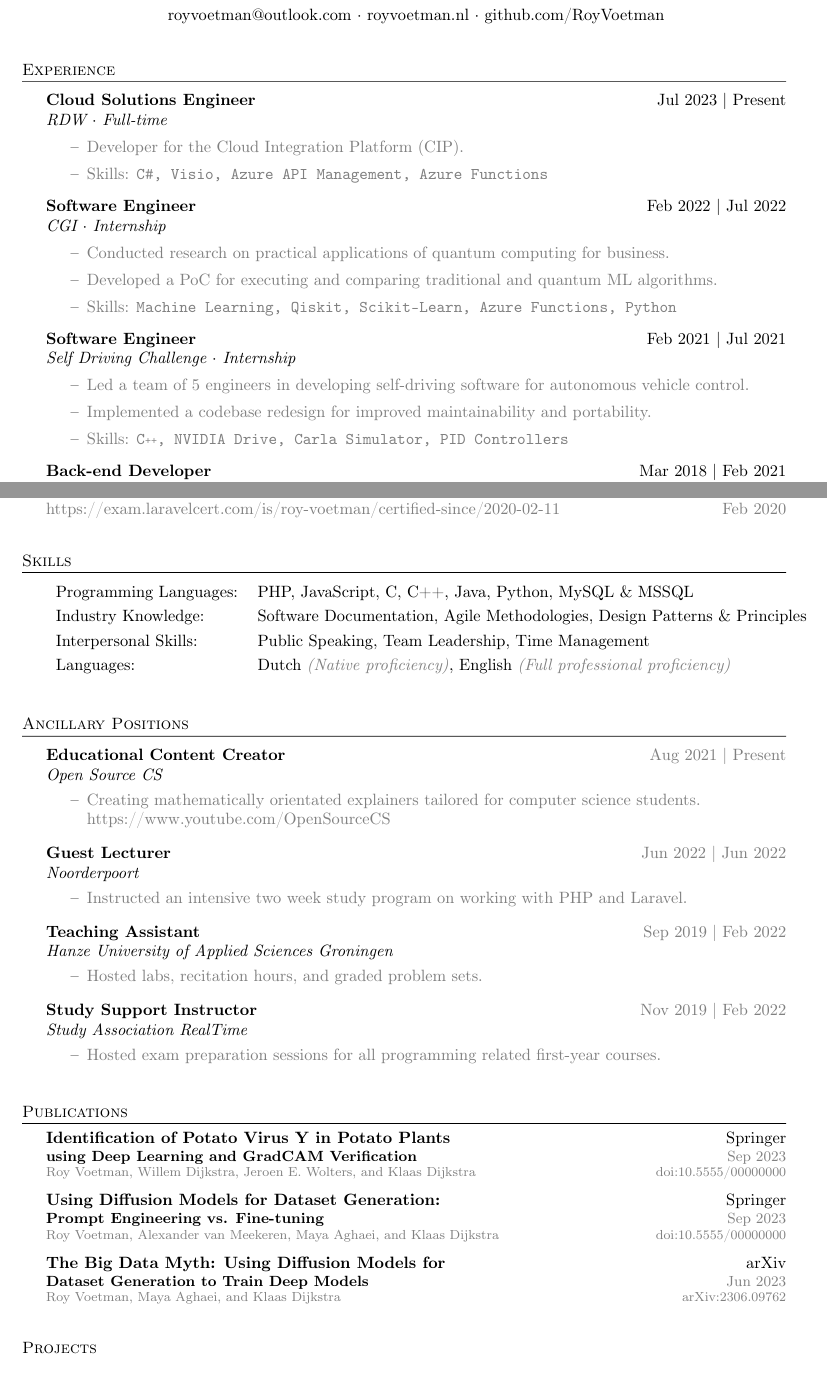
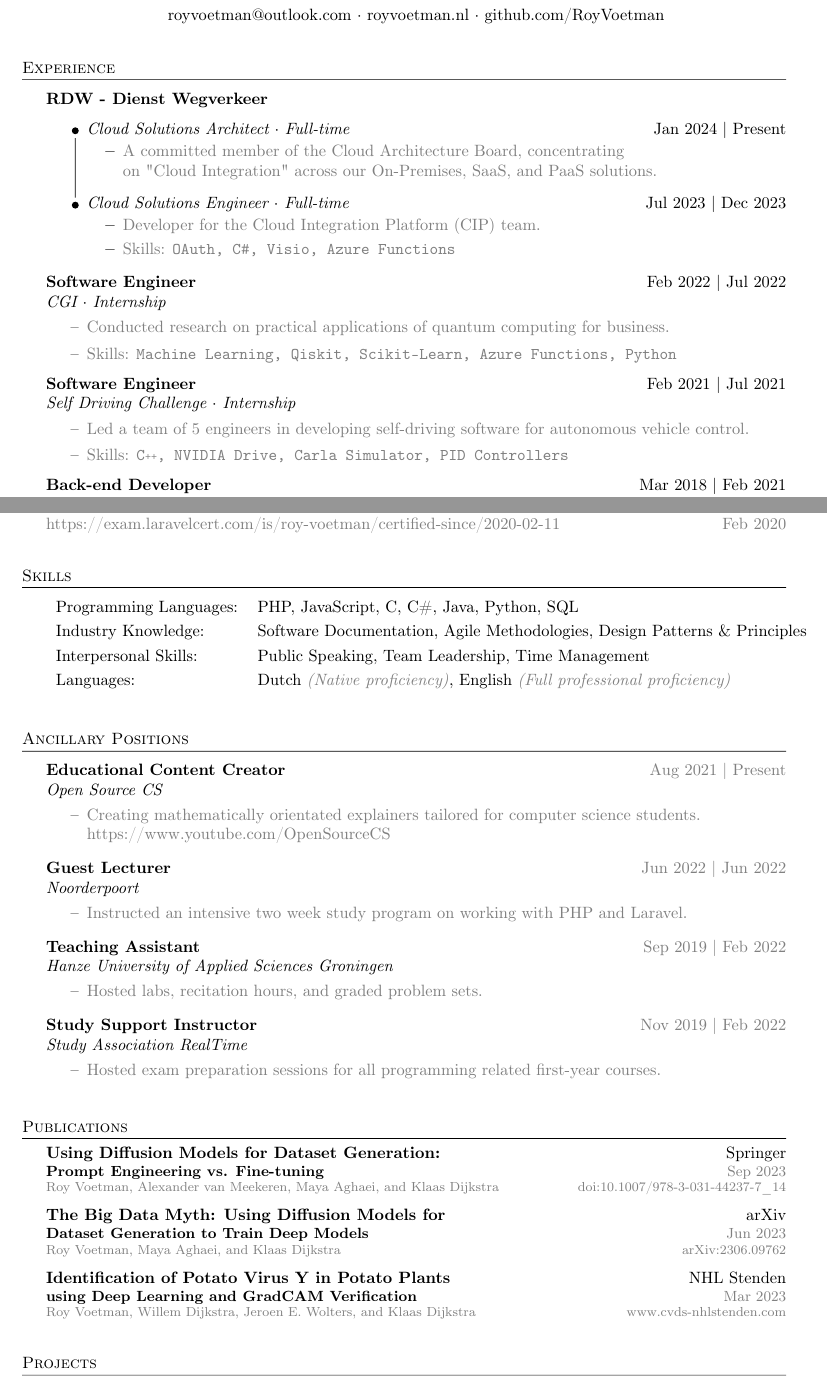
Before and after one commit to RoyVoetman/Resume, a LaTeX CV (resume.tex): two parts of pages 1 and 2 of 2, joined at a grey line, cut so that both start at the same text. The pictures show the PDF file resume.pdf that the author committed with the source.

Commit message:
updated resume

```diff
--- a/resume.tex
+++ b/resume.tex
@@ -117,20 +117,35 @@
 \header{Experience}
 \vspace{1mm}
 
-\textbf{Cloud Solutions Engineer} \hfill \textcolor{black}{Jul 2023 | Present}\\
-\textit{RDW $\cdot$ Full-time}\\
-\vspace{-1mm}
-\begin{itemize} \itemsep 1pt
-    \item[--] \textcolor{gray}{Developer for the Cloud Integration Platform (CIP).}
-    \item[--] \textcolor{gray}{Skills: \texttt{C\#, Visio, Azure API Management, Azure Functions}}
+\textbf{RDW - Dienst Wegverkeer} \hfill\\
+\begin{itemize}
+    \item[\linkedlist{a}] {
+        \textit{Cloud Solutions Architect $\cdot$ Full-time} \hfill \textcolor{black}{Jan 2024 | Present}\\
+        \vspace{-1mm}
+        \begin{itemize} \itemsep 4pt
+            \item \textcolor{gray}{A committed member of the Cloud Architecture Board, concentrating \\ on "Cloud Integration" across our On-Premises, SaaS, and PaaS solutions.}
+        \end{itemize}
+    }
+    \item[\linkedlist{b}] {
+        \textit{Cloud Solutions Engineer $\cdot$ Full-time} \hfill \textcolor{black}{Jul 2023 | Dec 2023}\\
+        \vspace{-1mm}
+        \begin{itemize} \itemsep 1pt
+            \item \textcolor{gray}{Developer for the Cloud Integration Platform (CIP) team.}
+            \item \textcolor{gray}{Skills: \texttt{OAuth, C\#, Visio, Azure Functions}}
+        \end{itemize}
+    }
 \end{itemize}
+\begin{tikzpicture}[remember picture,overlay]
+\draw[text] ($(a)!0.1!(b)$) -- ($(a)!0.9!(b)$);
+\end{tikzpicture}
+\vspace{-4mm}
 
 \textbf{Software Engineer} \hfill \textcolor{black}{Feb 2022 | Jul 2022}\\
 \textit{CGI $\cdot$ Internship}\\
 \vspace{-1mm}
 \begin{itemize} \itemsep 1pt
     \item[--] \textcolor{gray}{Conducted research on practical applications of quantum computing for business.}
-    \item[--] \textcolor{gray}{Developed a PoC for executing and comparing traditional and quantum ML algorithms.}
+%    \item[--] \textcolor{gray}{Developed a PoC for executing and comparing traditional and quantum ML algorithms.}
     \item[--] \textcolor{gray}{Skills: \texttt{Machine Learning, Qiskit, Scikit-Learn, Azure Functions, Python}}
 \end{itemize}
 
@@ -140,7 +155,7 @@
 \vspace{-1mm}
 \begin{itemize} \itemsep 1pt
     \item[--] \textcolor{gray}{Led a team of 5 engineers in developing self-driving software for autonomous vehicle control.}
-    \item[--] \textcolor{gray}{Implemented a codebase redesign for improved maintainability and portability.}
+%    \item[--] \textcolor{gray}{Implemented a codebase redesign for improved maintainability and portability.}
 	\item[--] \textcolor{gray}{Skills: \texttt{C\scalebox{0.7}{++}, NVIDIA Drive, Carla Simulator, PID Controllers}}
 \end{itemize}
 
@@ -246,7 +261,7 @@ Friesland College\\
 \vspace{2mm}
 \begin{tabular}{l l}
 
-	Programming Languages:   & PHP, JavaScript, C, C++, Java, Python, MySQL \& MSSQL
+	Programming Languages:   & PHP, JavaScript, C, C\#, Java, Python, SQL
 	\vspace{1mm}\\
 
 	Industry Knowledge:      & Software Documentation, Agile Methodologies, Design Patterns \& Principles
@@ -295,18 +310,11 @@ Friesland College\\
 
 \header{Publications}
 
-\textbf{Identification of Potato Virus Y in Potato Plants}\hfill Springer\\
-\small{\textbf{using Deep Learning and GradCAM Verification} \hfill \textcolor{gray}{Sep 2023}}\\
-\footnotesize{\textcolor{gray}{Roy Voetman, Willem Dijkstra, Jeroen E. Wolters, and Klaas Dijkstra} \hfill
-\textcolor{gray}{doi:10.5555/00000000}}\\
-\normalsize
-\vspace{2mm}
-
 
 \textbf{Using Diffusion Models for Dataset Generation:}\hfill Springer\\
 \small{\textbf{Prompt Engineering vs. Fine-tuning} \hfill \textcolor{gray}{Sep 2023}}\\
 \footnotesize{\textcolor{gray}{Roy Voetman, Alexander van Meekeren, Maya Aghaei, and Klaas Dijkstra} \hfill
-\textcolor{gray}{doi:10.5555/00000000}}\\
+\textcolor{gray}{doi:10.1007/978-3-031-44237-7\_14}}\\
 \normalsize
 \vspace{2mm}
 
@@ -314,6 +322,13 @@ Friesland College\\
 \small{\textbf{Dataset Generation to Train Deep Models} \hfill \textcolor{gray}{Jun 2023}}\\
 \footnotesize{\textcolor{gray}{Roy Voetman, Maya Aghaei, and Klaas Dijkstra \hfill
  	arXiv:2306.09762}}\\
+\normalsize
+\vspace{2mm}
+
+\textbf{Identification of Potato Virus Y in Potato Plants}\hfill NHL Stenden\\
+\small{\textbf{using Deep Learning and GradCAM Verification} \hfill \textcolor{gray}{Mar 2023}}\\
+\footnotesize{\textcolor{gray}{Roy Voetman, Willem Dijkstra, Jeroen E. Wolters, and Klaas Dijkstra} \hfill
+\textcolor{gray}{www.cvds-nhlstenden.com}}\\
 \normalsize
 \vspace{2mm}
 
```
Also changed, not shown: resume.pdf.
